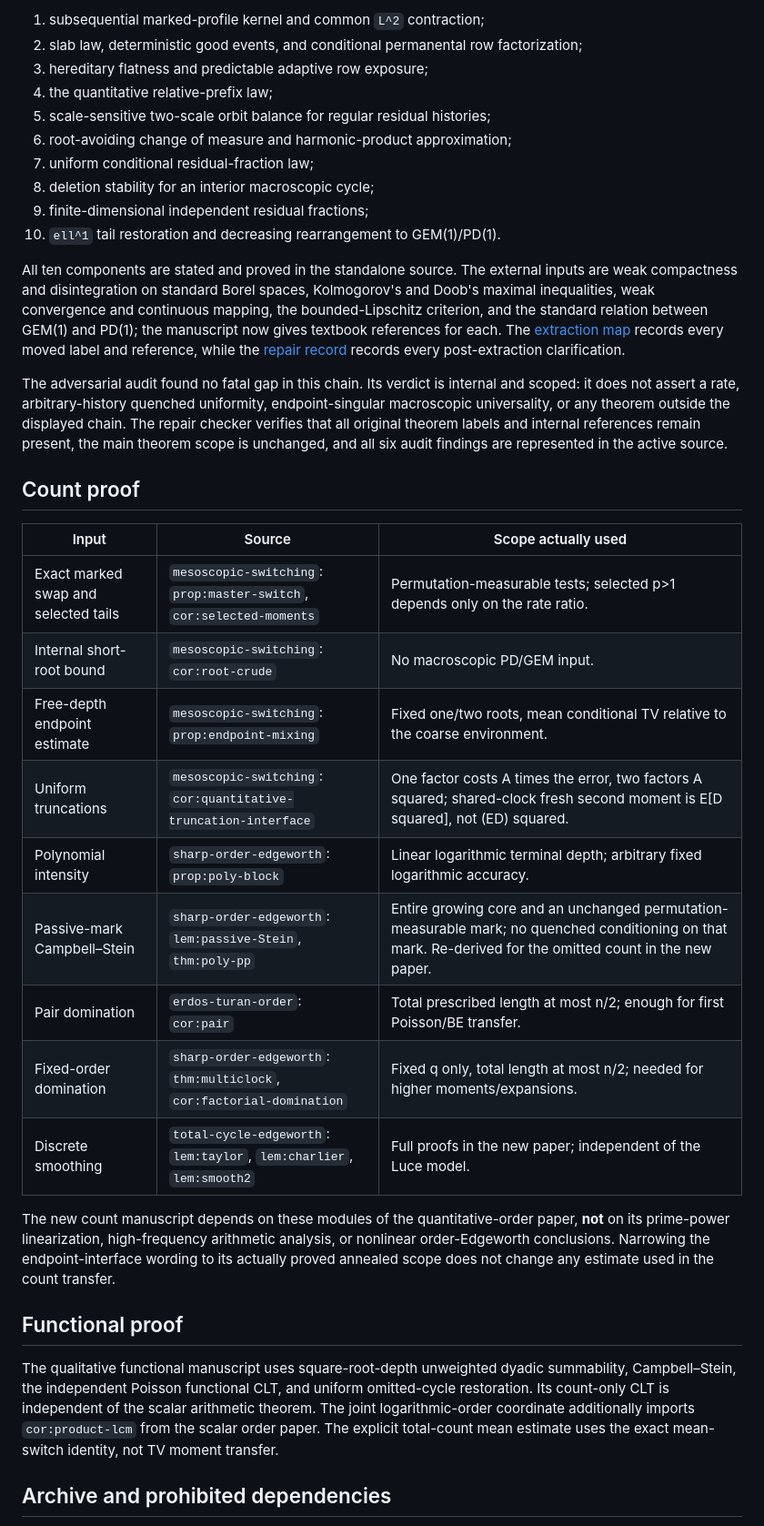
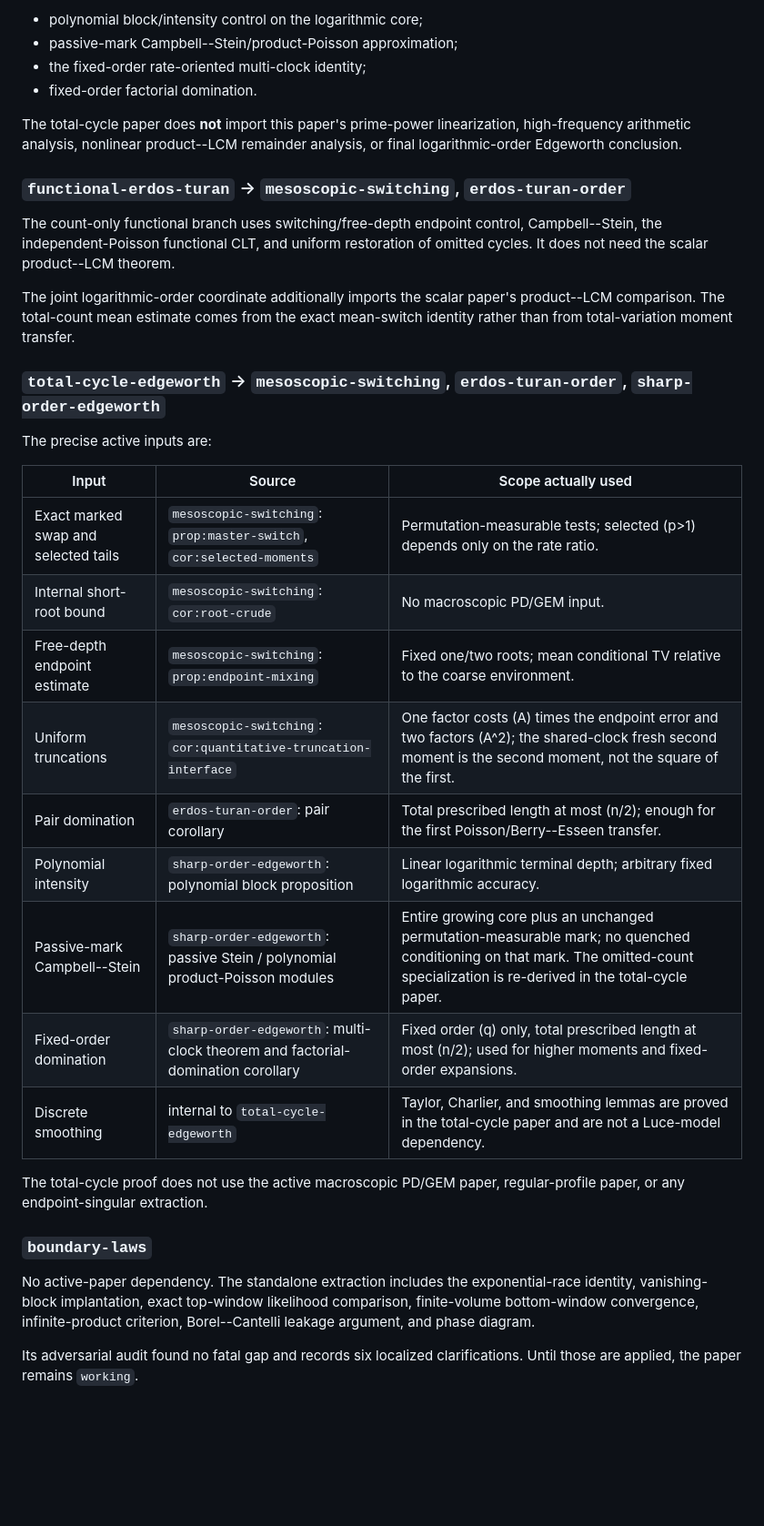
Before and after one commit to long-mathematics/luce-tsetlin-permutations, a Markdown page: DEPENDENCIES.md, the part around one of its changes. Shown at 91% size. Drawn GitHub-style; blank space fills up the shorter version.

Commit message:
Normalize dependency map

```diff
--- a/DEPENDENCIES.md
+++ b/DEPENDENCIES.md
@@ -66,38 +59,38 @@ Its model-specific dependency chain is internal:
 
-1. subsequential marked-profile kernel and common `L^2` contraction;
-2. slab law, deterministic good events, and conditional permanental row factorization;
-3. hereditary flatness and predictable adaptive row exposure;
-4. the quantitative relative-prefix law;
-5. scale-sensitive two-scale orbit balance for regular residual histories;
-6. root-avoiding change of measure and harmonic-product approximation;
-7. uniform conditional residual-fraction law;
-8. deletion stability for an interior macroscopic cycle;
-9. finite-dimensional independent residual fractions;
-10. `ell^1` tail restoration and decreasing rearrangement to GEM(1)/PD(1).
+- polynomial block/intensity control on the logarithmic core;
+- passive-mark Campbell--Stein/product-Poisson approximation;
+- the fixed-order rate-oriented multi-clock identity;
+- fixed-order factorial domination.
 
-All ten components are stated and proved in the standalone source. The external inputs are weak compactness and disintegration on standard Borel spaces, Kolmogorov's and Doob's maximal inequalities, weak convergence and continuous mapping, the bounded-Lipschitz criterion, and the standard relation between GEM(1) and PD(1); the manuscript now gives textbook references for each. The [extraction map](papers/macroscopic-pd/EXTRACTION_MAP.md) records every moved label and reference, while the [repair record](audits/macroscopic-pd-repair-record.md) records every post-extraction clarification.
+The total-cycle paper does **not** import this paper's prime-power linearization, high-frequency arithmetic analysis, nonlinear product--LCM remainder analysis, or final logarithmic-order Edgeworth conclusion.
 
-The adversarial audit found no fatal gap in this chain. Its verdict is internal and scoped: it does not assert a rate, arbitrary-history quenched uniformity, endpoint-singular macroscopic universality, or any theorem outside the displayed chain. The repair checker verifies that all original theorem labels and internal references remain present, the main theorem scope is unchanged, and all six audit findings are represented in the active source.
+### `functional-erdos-turan` → `mesoscopic-switching`, `erdos-turan-order`
 
-## Count proof
+The count-only functional branch uses switching/free-depth endpoint control, Campbell--Stein, the independent-Poisson functional CLT, and uniform restoration of omitted cycles. It does not need the scalar product--LCM theorem.
+
+The joint logarithmic-order coordinate additionally imports the scalar paper's product--LCM comparison. The total-count mean estimate comes from the exact mean-switch identity rather than from total-variation moment transfer.
+
+### `total-cycle-edgeworth` → `mesoscopic-switching`, `erdos-turan-order`, `sharp-order-edgeworth`
+
+The precise active inputs are:
 
 | Input | Source | Scope actually used |
 | --- | --- | --- |
-| Exact marked swap and selected tails | `mesoscopic-switching`: `prop:master-switch`, `cor:selected-moments` | Permutation-measurable tests; selected p>1 depends only on the rate ratio. |
+| Exact marked swap and selected tails | `mesoscopic-switching`: `prop:master-switch`, `cor:selected-moments` | Permutation-measurable tests; selected (p>1) depends only on the rate ratio. |
 | Internal short-root bound | `mesoscopic-switching`: `cor:root-crude` | No macroscopic PD/GEM input. |
-| Free-depth endpoint estimate | `mesoscopic-switching`: `prop:endpoint-mixing` | Fixed one/two roots, mean conditional TV relative to the coarse environment. |
-| Uniform truncations | `mesoscopic-switching`: `cor:quantitative-truncation-interface` | One factor costs A times the error, two factors A squared; shared-clock fresh second moment is E[D squared], not (ED) squared. |
-| Polynomial intensity | `sharp-order-edgeworth`: `prop:poly-block` | Linear logarithmic terminal depth; arbitrary fixed logarithmic accuracy. |
-| Passive-mark Campbell–Stein | `sharp-order-edgeworth`: `lem:passive-Stein`, `thm:poly-pp` | Entire growing core and an unchanged permutation-measurable mark; no quenched conditioning on that mark. Re-derived for the omitted count in the new paper. |
-| Pair domination | `erdos-turan-order`: `cor:pair` | Total prescribed length at most n/2; enough for first Poisson/BE transfer. |
-| Fixed-order domination | `sharp-order-edgeworth`: `thm:multiclock`, `cor:factorial-domination` | Fixed q only, total length at most n/2; needed for higher moments/expansions. |
-| Discrete smoothing | `total-cycle-edgeworth`: `lem:taylor`, `lem:charlier`, `lem:smooth2` | Full proofs in the new paper; independent of the Luce model. |
+| Free-depth endpoint estimate | `mesoscopic-switching`: `prop:endpoint-mixing` | Fixed one/two roots; mean conditional TV relative to the coarse environment. |
+| Uniform truncations | `mesoscopic-switching`: `cor:quantitative-truncation-interface` | One factor costs (A) times the endpoint error and two factors (A^2); the shared-clock fresh second moment is the second moment, not the square of the first. |
+| Pair domination | `erdos-turan-order`: pair corollary | Total prescribed length at most (n/2); enough for the first Poisson/Berry--Esseen transfer. |
+| Polynomial intensity | `sharp-order-edgeworth`: polynomial block proposition | Linear logarithmic terminal depth; arbitrary fixed logarithmic accuracy. |
+| Passive-mark Campbell--Stein | `sharp-order-edgeworth`: passive Stein / polynomial product-Poisson modules | Entire growing core plus an unchanged permutation-measurable mark; no quenched conditioning on that mark. The omitted-count specialization is re-derived in the total-cycle paper. |
+| Fixed-order domination | `sharp-order-edgeworth`: multi-clock theorem and factorial-domination corollary | Fixed order (q) only, total prescribed length at most (n/2); used for higher moments and fixed-order expansions. |
+| Discrete smoothing | internal to `total-cycle-edgeworth` | Taylor, Charlier, and smoothing lemmas are proved in the total-cycle paper and are not a Luce-model dependency. |
 
-The new count manuscript depends on these modules of the quantitative-order paper, **not** on its prime-power linearization, high-frequency arithmetic analysis, or nonlinear order-Edgeworth conclusions. Narrowing the endpoint-interface wording to its actually proved annealed scope does not change any estimate used in the count transfer.
+The total-cycle proof does not use the active macroscopic PD/GEM paper, regular-profile paper, or any endpoint-singular extraction.
 
-## Functional proof
+### `boundary-laws`
 
-The qualitative functional manuscript uses square-root-depth unweighted dyadic summability, Campbell–Stein, the independent Poisson functional CLT, and uniform omitted-cycle restoration. Its count-only CLT is independent of the scalar arithmetic theorem. The joint logarithmic-order coordinate additionally imports `cor:product-lcm` from the scalar order paper. The explicit total-count mean estimate uses the exact mean-switch identity, not TV moment transfer.
+No active-paper dependency. The standalone extraction includes the exponential-race identity, vanishing-block implantation, exact top-window likelihood comparison, finite-volume bottom-window convergence, infinite-product criterion, Borel--Cantelli leakage argument, and phase diagram.
 
-## Archive and prohibited dependencies
+Its adversarial audit found no fatal gap and records six localized clarifications. Until those are applied, the paper remains `working`.
 
```
Also changed, not shown: other parts of DEPENDENCIES.md (+107 -45 lines).
